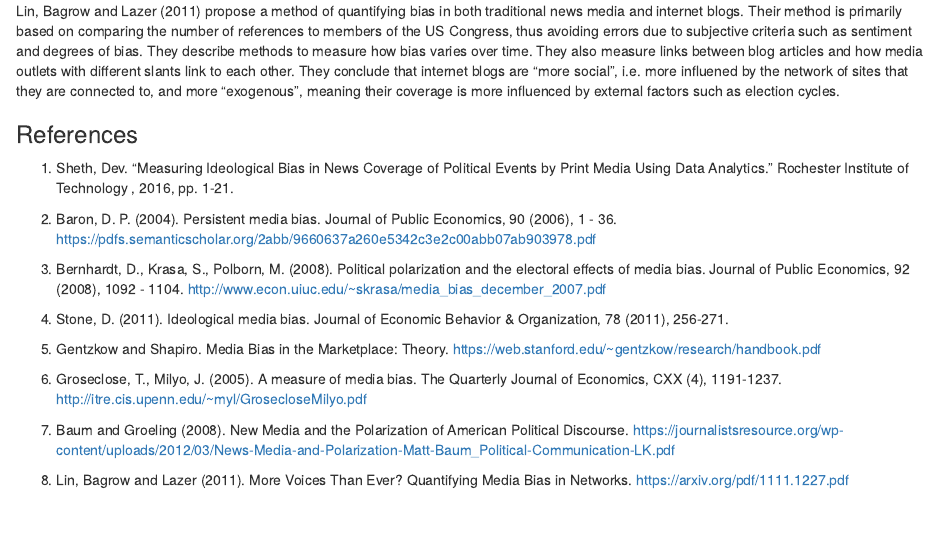
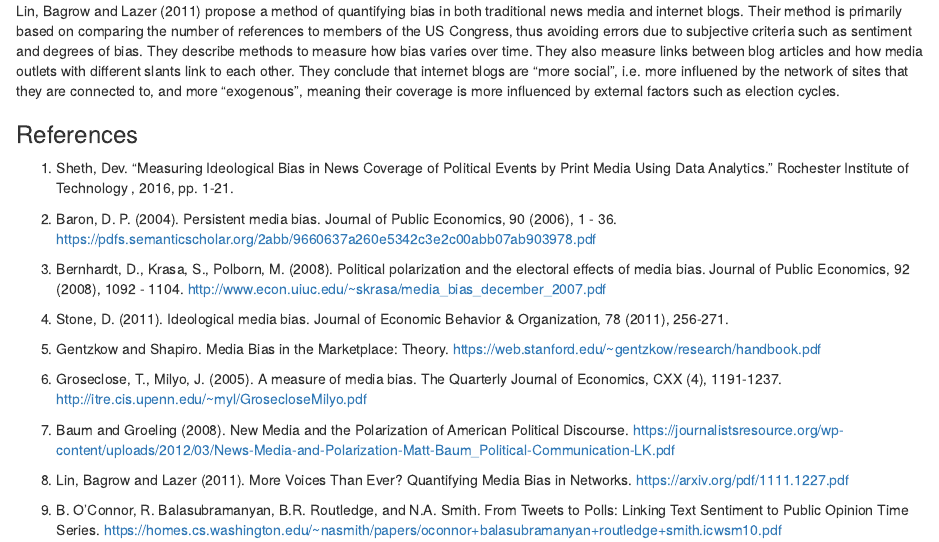
Before and after one commit to mburke65/Data_698_Final, an R Markdown document (Literature_Review/LiteratureReview_vks.Rmd): the page in a window 1100 px wide, from 790 px down. Rendered offline with R 4.5, knitr and Pandoc, with nearby package versions.

Commit message:
add reference O'Connor et al (from tweets to polls)

```diff
--- a/Literature_Review/LiteratureReview_vks.Rmd
+++ b/Literature_Review/LiteratureReview_vks.Rmd
@@ -39,3 +39,6 @@ http://itre.cis.upenn.edu/~myl/GrosecloseMilyo.pdf
 https://journalistsresource.org/wp-content/uploads/2012/03/News-Media-and-Polarization-Matt-Baum_Political-Communication-LK.pdf
 
 8. Lin, Bagrow and Lazer (2011). More Voices Than Ever? Quantifying Media Bias in Networks. https://arxiv.org/pdf/1111.1227.pdf
+
+9. B. O'Connor, R. Balasubramanyan, B.R. Routledge, and N.A. Smith. From Tweets to Polls: Linking Text Sentiment to Public Opinion Time Series.
+https://homes.cs.washington.edu/~nasmith/papers/oconnor+balasubramanyan+routledge+smith.icwsm10.pdf
```
